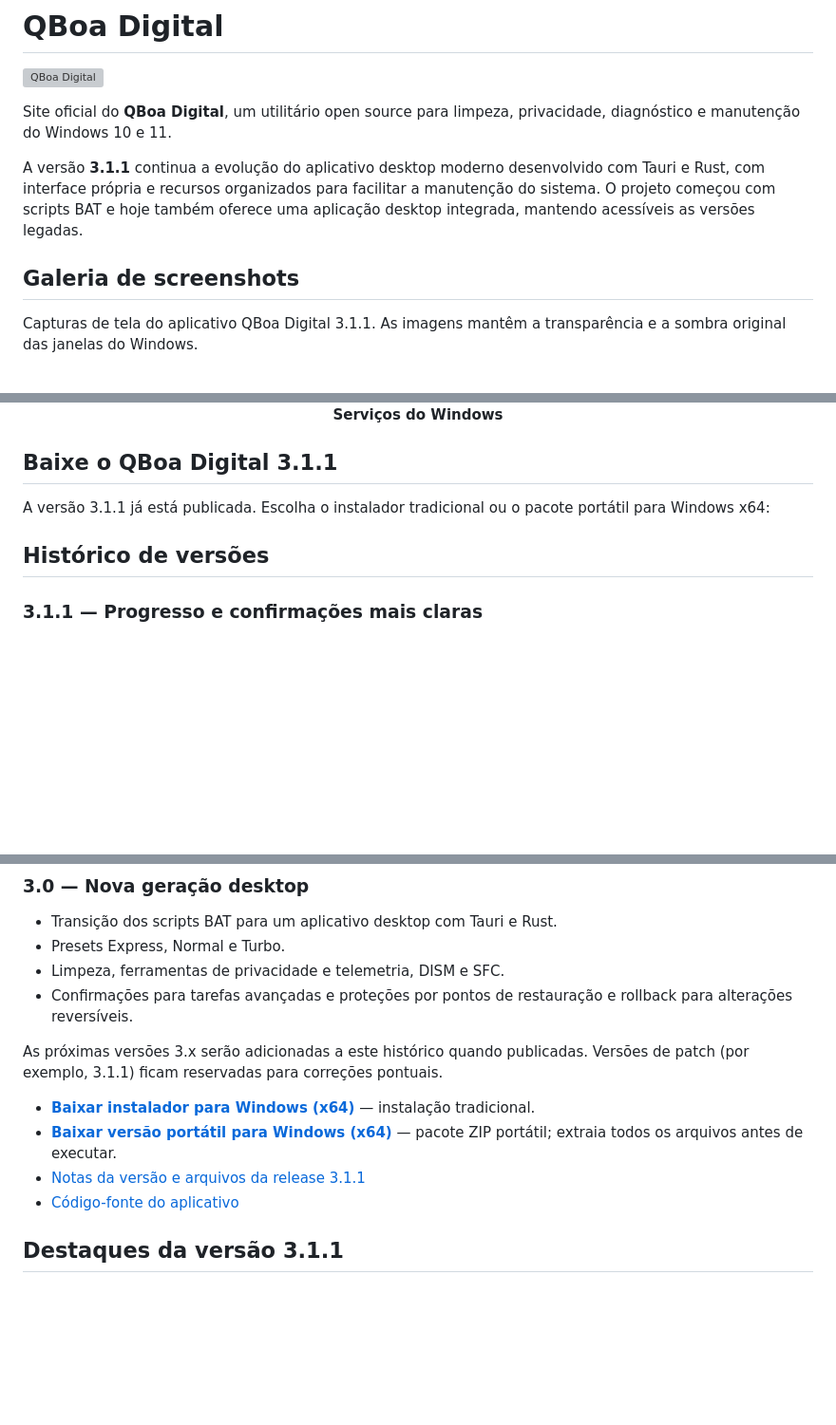
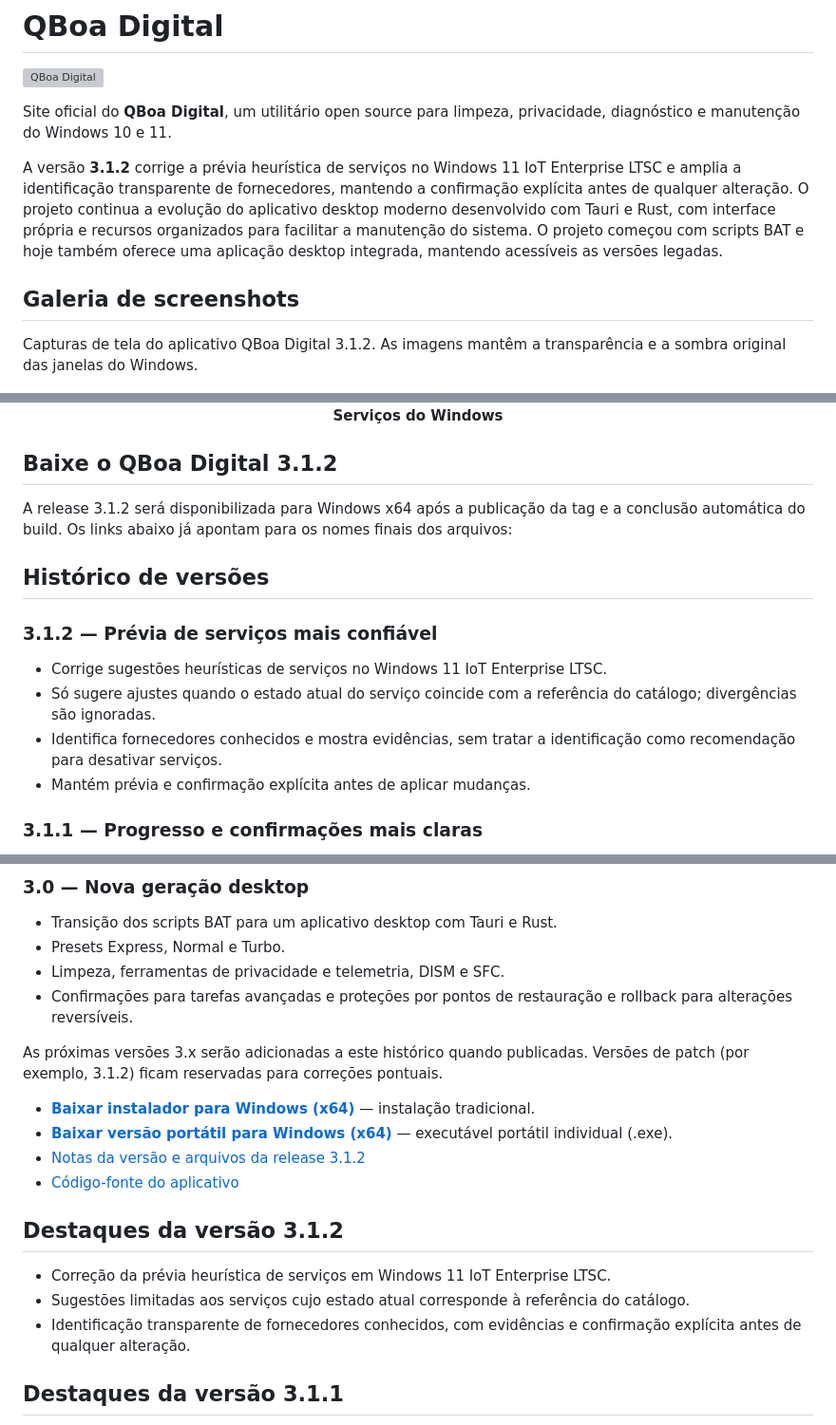
Before and after one commit to qboadigital/qboadigital.github.io, a Markdown page: README.md, 3 parts joined by grey strips. Shown at 95% size. Drawn GitHub-style; blank space fills up the shorter version; grey boxes are pictures that could not be loaded.

Commit message:
Docs: atualiza README do hotsite para 3.1.2

```diff
--- a/README.md
+++ b/README.md
@@ -4,11 +4,11 @@
 
 Site oficial do **QBoa Digital**, um utilitário open source para limpeza, privacidade, diagnóstico e manutenção do Windows 10 e 11.
 
-A versão **3.1.1** continua a evolução do aplicativo desktop moderno desenvolvido com Tauri e Rust, com interface própria e recursos organizados para facilitar a manutenção do sistema. O projeto começou com scripts BAT e hoje também oferece uma aplicação desktop integrada, mantendo acessíveis as versões legadas.
+A versão **3.1.2** corrige a prévia heurística de serviços no Windows 11 IoT Enterprise LTSC e amplia a identificação transparente de fornecedores, mantendo a confirmação explícita antes de qualquer alteração. O projeto continua a evolução do aplicativo desktop moderno desenvolvido com Tauri e Rust, com interface própria e recursos organizados para facilitar a manutenção do sistema. O projeto começou com scripts BAT e hoje também oferece uma aplicação desktop integrada, mantendo acessíveis as versões legadas.
 
 ## Galeria de screenshots
 
-Capturas de tela do aplicativo QBoa Digital 3.1.1. As imagens mantêm a transparência e a sombra original das janelas do Windows.
+Capturas de tela do aplicativo QBoa Digital 3.1.2. As imagens mantêm a transparência e a sombra original das janelas do Windows.
 
 <div align="center">
   <img src="assets/limpeza.png" alt="Tela de limpeza do QBoa Digital" width="720" />
@@ -30,11 +30,17 @@ Capturas de tela do aplicativo QBoa Digital 3.1.1. As imagens mantêm a transpar
   <p><strong>Serviços do Windows</strong></p>
 </div>
 
-## Baixe o QBoa Digital 3.1.1
+## Baixe o QBoa Digital 3.1.2
 
-A versão 3.1.1 já está publicada. Escolha o instalador tradicional ou o pacote portátil para Windows x64:
+A release 3.1.2 será disponibilizada para Windows x64 após a publicação da tag e a conclusão automática do build. Os links abaixo já apontam para os nomes finais dos arquivos:
 
 ## Histórico de versões
+
+### 3.1.2 — Prévia de serviços mais confiável
+- Corrige sugestões heurísticas de serviços no Windows 11 IoT Enterprise LTSC.
+- Só sugere ajustes quando o estado atual do serviço coincide com a referência do catálogo; divergências são ignoradas.
+- Identifica fornecedores conhecidos e mostra evidências, sem tratar a identificação como recomendação para desativar serviços.
+- Mantém prévia e confirmação explícita antes de aplicar mudanças.
 
 ### 3.1.1 — Progresso e confirmações mais claras
 - Painel de progresso centralizado, com contraste aprimorado e comportamento indeterminado quando não há percentual real.
@@ -55,13 +61,19 @@ A versão 3.1.1 já está publicada. Escolha o instalador tradicional ou o pacot
 - Limpeza, ferramentas de privacidade e telemetria, DISM e SFC.
 - Confirmações para tarefas avançadas e proteções por pontos de restauração e rollback para alterações reversíveis.
 
-As próximas versões 3.x serão adicionadas a este histórico quando publicadas. Versões de patch (por exemplo, 3.1.1) ficam reservadas para correções pontuais.
+As próximas versões 3.x serão adicionadas a este histórico quando publicadas. Versões de patch (por exemplo, 3.1.2) ficam reservadas para correções pontuais.
 
 
-- **[Baixar instalador para Windows (x64)](https://github.com/bloodshinoda/qboa-digital/releases/download/v3.1.1/qboa-digital-3.1.1-x64-installer.exe)** — instalação tradicional.
-- **[Baixar versão portátil para Windows (x64)](https://github.com/bloodshinoda/qboa-digital/releases/download/v3.1.1/qboa-digital-3.1.1-x64-portable.zip)** — pacote ZIP portátil; extraia todos os arquivos antes de executar.
-- [Notas da versão e arquivos da release 3.1.1](https://github.com/bloodshinoda/qboa-digital/releases/tag/v3.1.1)
+- **[Baixar instalador para Windows (x64)](https://github.com/bloodshinoda/qboa-digital/releases/download/v3.1.2/qboa-digital-3.1.2-x64-installer.exe)** — instalação tradicional.
+- **[Baixar versão portátil para Windows (x64)](https://github.com/bloodshinoda/qboa-digital/releases/download/v3.1.2/qboa-digital-3.1.2-x64-portable.exe)** — executável portátil individual (.exe).
+- [Notas da versão e arquivos da release 3.1.2](https://github.com/bloodshinoda/qboa-digital/releases/tag/v3.1.2)
 - [Código-fonte do aplicativo](https://github.com/bloodshinoda/qboa-digital)
+
+## Destaques da versão 3.1.2
+
+- Correção da prévia heurística de serviços em Windows 11 IoT Enterprise LTSC.
+- Sugestões limitadas aos serviços cujo estado atual corresponde à referência do catálogo.
+- Identificação transparente de fornecedores conhecidos, com evidências e confirmação explícita antes de qualquer alteração.
 
 ## Destaques da versão 3.1.1
 
```
